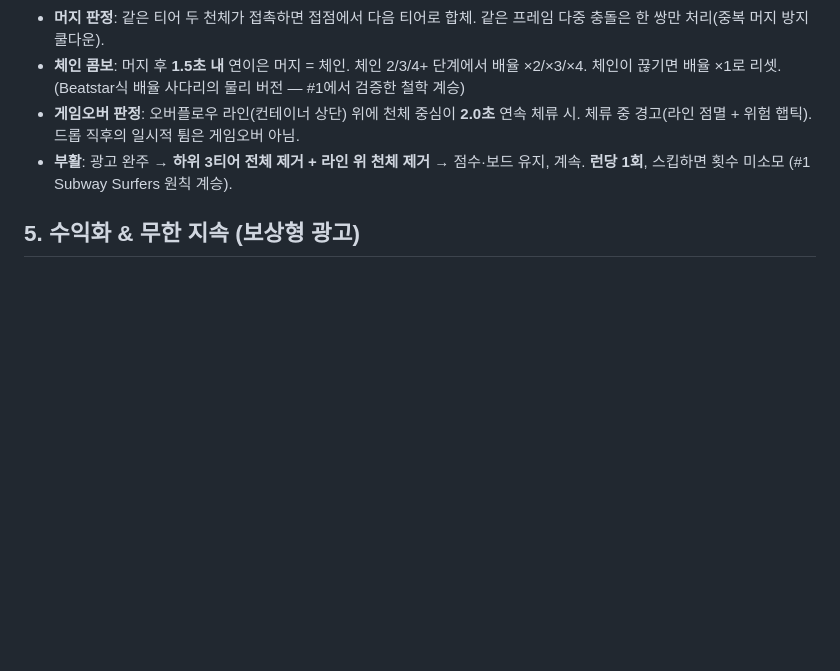
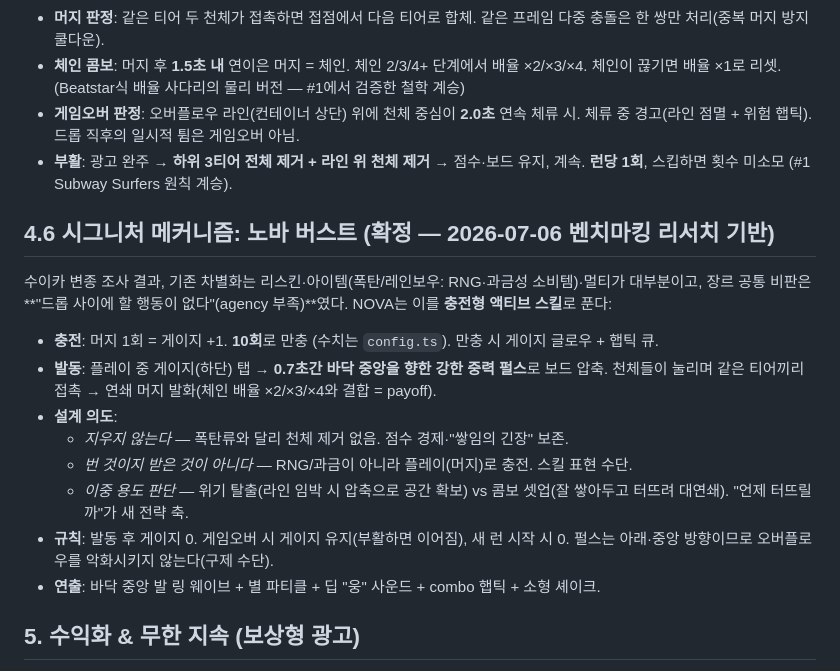
Before and after one commit to joey-SG/ttgametest2, a Markdown page: docs/02-game-design.md, the part around the change. GitHub-like rendering; blank space fills up the shorter version.

Commit message:
docs: 시그니처 메커니즘 '노바 버스트' 기획 확정 — 수이카 변종 벤치마킹 기반
충전형 중력 펄스 (머지 10회 충전, 탭 발동, 보드 압축→연쇄 유발).
아이템式(제거·RNG)과 차별화, 장르의 drop 사이 agency 부족 해결.

Co-Authored-By: Claude Fable 5 <noreply@anthropic.com>

```diff
--- a/docs/02-game-design.md
+++ b/docs/02-game-design.md
@@ -76,6 +76,24 @@
 - **부활**: 광고 완주 → **하위 3티어 전체 제거 + 라인 위 천체 제거** → 점수·보드 유지, 계속.
   **런당 1회**, 스킵하면 횟수 미소모 (#1 Subway Surfers 원칙 계승).
 
+## 4.6 시그니처 메커니즘: 노바 버스트 (확정 — 2026-07-06 벤치마킹 리서치 기반)
+
+수이카 변종 조사 결과, 기존 차별화는 리스킨·아이템(폭탄/레인보우: RNG·과금성 소비템)·멀티가
+대부분이고, 장르 공통 비판은 **"드롭 사이에 할 행동이 없다"(agency 부족)**였다.
+NOVA는 이를 **충전형 액티브 스킬**로 푼다:
+
+- **충전**: 머지 1회 = 게이지 +1. **10회**로 만충 (수치는 `config.ts`). 만충 시 게이지 글로우 + 햅틱 큐.
+- **발동**: 플레이 중 게이지(하단) 탭 → **0.7초간 바닥 중앙을 향한 강한 중력 펄스**로 보드 압축.
+  천체들이 눌리며 같은 티어끼리 접촉 → 연쇄 머지 발화(체인 배율 ×2/×3/×4와 결합 = payoff).
+- **설계 의도**:
+  - *지우지 않는다* — 폭탄류와 달리 천체 제거 없음. 점수 경제·"쌓임의 긴장" 보존.
+  - *번 것이지 받은 것이 아니다* — RNG/과금이 아니라 플레이(머지)로 충전. 스킬 표현 수단.
+  - *이중 용도 판단* — 위기 탈출(라인 임박 시 압축으로 공간 확보) vs 콤보 셋업(잘 쌓아두고
+    터뜨려 대연쇄). "언제 터뜨릴까"가 새 전략 축.
+- **규칙**: 발동 후 게이지 0. 게임오버 시 게이지 유지(부활하면 이어짐), 새 런 시작 시 0.
+  펄스는 아래·중앙 방향이므로 오버플로우를 악화시키지 않는다(구제 수단).
+- **연출**: 바닥 중앙 발 링 웨이브 + 별 파티클 + 딥 "웅" 사운드 + combo 햅틱 + 소형 셰이크.
+
 ## 5. 수익화 & 무한 지속 (보상형 광고)
 
 - **Watch to Revive (부활)**: 게임오버 시 광고 완주 → 보드 정리 후 이어하기. 런당 1회.
```
Also changed, not shown: docs/06-benchmark-and-direction.md (+4 -0 lines).
